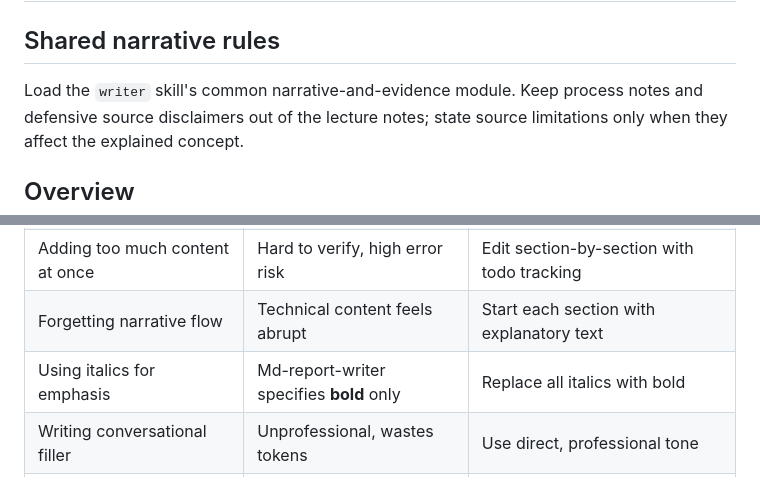
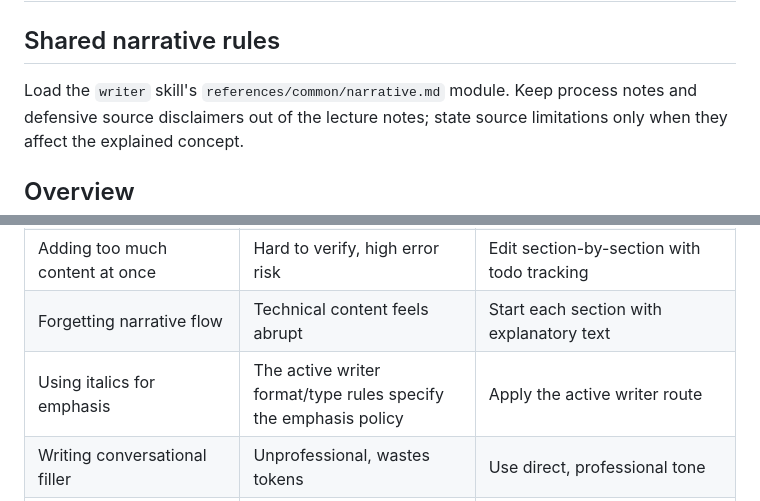
Before and after one commit to xjsongphy/skills, a Markdown page: lecture-notes-enhancement/SKILL.md, 2 parts joined by grey strips. Rendered like a GitHub page.

```diff
--- a/lecture-notes-enhancement/SKILL.md
+++ b/lecture-notes-enhancement/SKILL.md
@@ -7,7 +7,7 @@ description: Use when enhancing existing lecture notes with multiple course sour
 
 ## Shared narrative rules
 
-Load the `writer` skill's common narrative-and-evidence module. Keep process
+Load the `writer` skill's `references/common/narrative.md` module. Keep process
 notes and defensive source disclaimers out of the lecture notes; state source
 limitations only when they affect the explained concept.
 
@@ -144,7 +144,7 @@ Edit the lecture notes systematically by section:
 | Answering questions without editing notes | User needs enhanced documentation, not conversation | Edit the lecture notes directly |
 | Adding too much content at once | Hard to verify, high error risk | Edit section-by-section with todo tracking |
 | Forgetting narrative flow | Technical content feels abrupt | Start each section with explanatory text |
-| Using italics for emphasis | Md-report-writer specifies **bold** only | Replace all italics with bold |
+| Using italics for emphasis | The active writer format/type rules specify the emphasis policy | Apply the active writer route |
 | Writing conversational filler | Unprofessional, wastes tokens | Use direct, professional tone |
 | Skipping parallel analysis | Sequential processing is slower, loses context | Dispatch subagents for independent sources |
 | Leaving symbols unexplained | Readers can't follow formulas | Always define $w_i$, $w_p$, and other notation at first use |
```
Also changed, not shown: beamer/SKILL.md (+1 -1 lines), update-skill/SKILL.md (+3 -5 lines).
